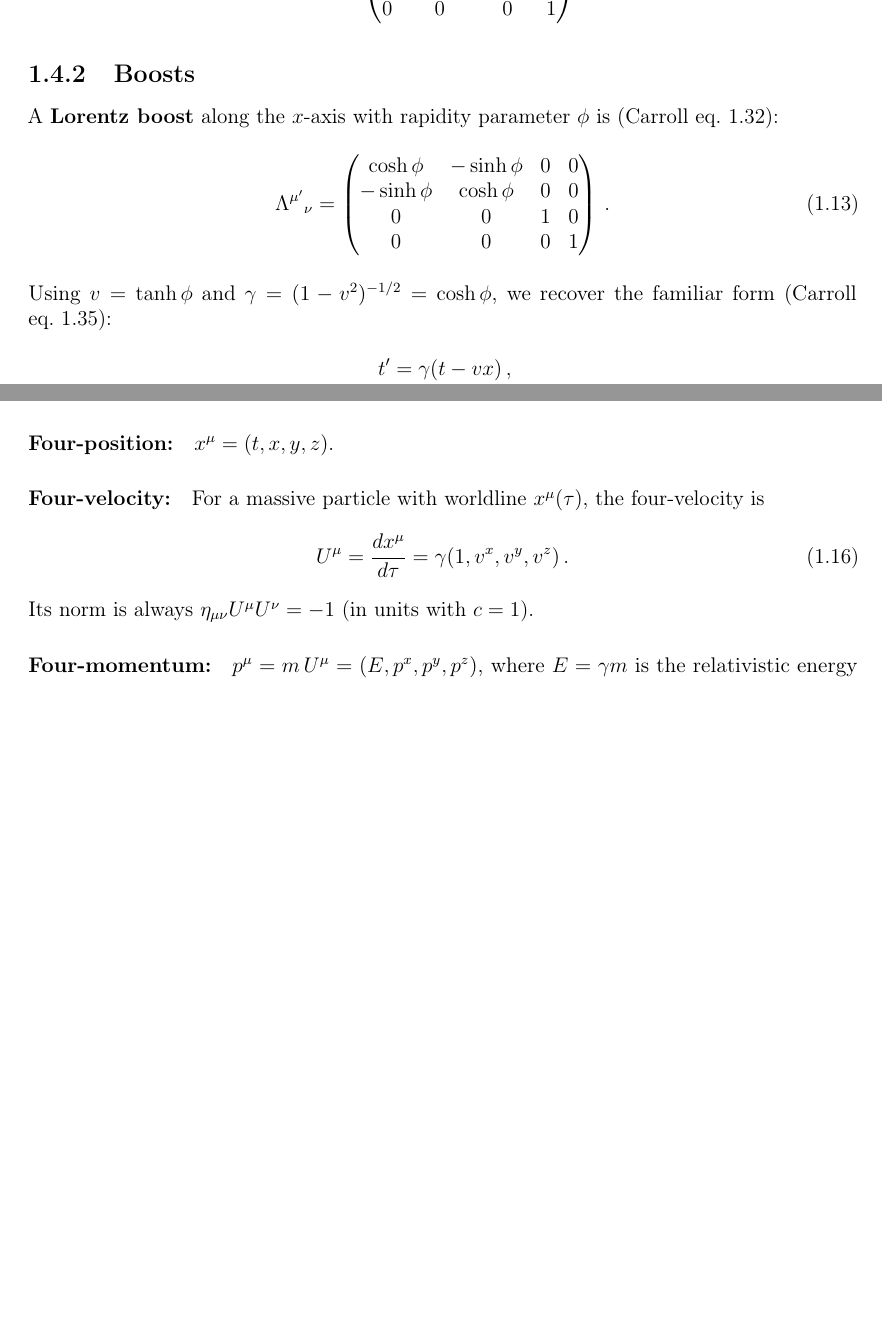
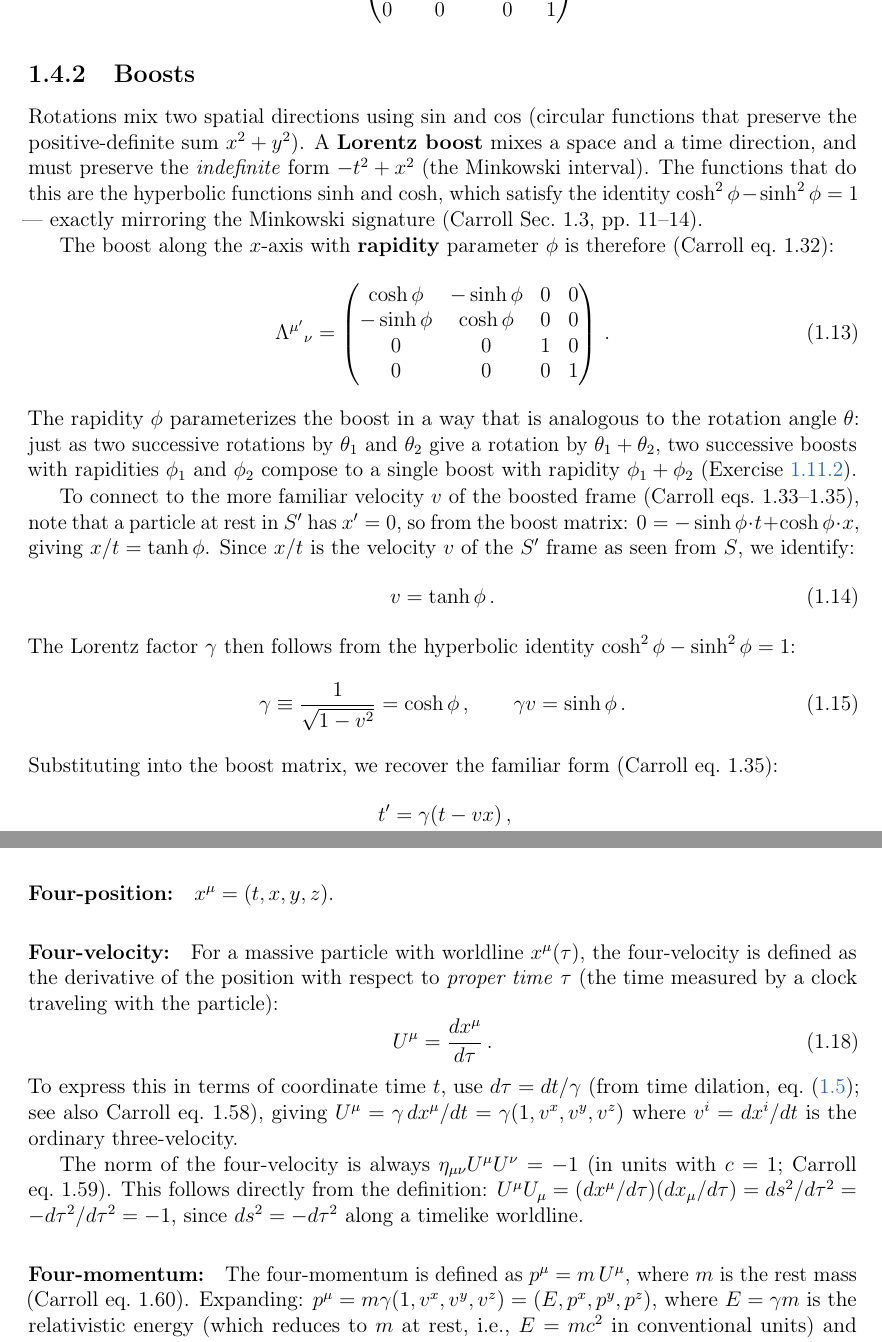
Before and after one commit to rodelcr/Learning_to_Lens, a LaTeX thesis (Notes/main.tex, which reads Notes/01a_Special_Relativity/01a_Special_Relativity.tex): two parts of pages 23 and 24 of 203 before the commit and two parts of pages 23 and 25 of 203 after it, joined at a grey line, cut so that both start at the same text, the shorter picture padded with empty space. Compiled offline with pdfLaTeX.

Commit message:
Improve pedagogical exposition in Module 1a
- Section 1.4.2 (Boosts): Explain WHY hyperbolic functions appear
  (they preserve the indefinite Minkowski interval, just as trig
  functions preserve the Euclidean norm). Derive v = tanh(phi) from
  the physical condition x' = 0. Show how gamma = cosh(phi) follows.
- Physical Consequences: Add one-line derivations of time dilation,
  length contraction, and relativity of simultaneity (not just state
  the results)
- Four-velocity: Explain the definition via proper time, show how
  gamma factor enters via dtau = dt/gamma, derive U^mu U_mu = -1
  from ds^2 = -dtau^2
- Four-momentum: Note physical meaning of E = gamma m (rest energy)
  and p = gamma m v (Newtonian limit)
- Add source references throughout (Carroll eqs/sections, C&K eqs)
- Clarify "Greek letters (mu, nu, rho, sigma, ...)" in Section 1.3

Co-Authored-By: Claude Opus 4.6 (1M context)

```diff
--- a/Notes/01a_Special_Relativity/01a_Special_Relativity.tex
+++ b/Notes/01a_Special_Relativity/01a_Special_Relativity.tex
@@ -206,8 +206,17 @@ A spatial rotation in the $x$--$y$ plane by angle $\theta$ is
 
 \subsection{Boosts}
 
-A \textbf{Lorentz boost} along the $x$-axis with rapidity parameter $\phi$
-is (Carroll eq.~1.32):
+Rotations mix two spatial directions using $\sin$ and $\cos$ (circular
+functions that preserve the positive-definite sum $x^2 + y^2$).
+A \textbf{Lorentz boost} mixes a space and a time direction, and must
+preserve the \textit{indefinite} form $-t^2 + x^2$ (the Minkowski
+interval).  The functions that do this are the hyperbolic functions
+$\sinh$ and $\cosh$, which satisfy the identity
+$\cosh^2\phi - \sinh^2\phi = 1$ --- exactly mirroring the Minkowski
+signature (Carroll Sec.~1.3, pp.~11--14).
+
+The boost along the $x$-axis with \textbf{rapidity} parameter $\phi$ is
+therefore (Carroll eq.~1.32):
 \begin{equation}
     \Lambda^{\mu'}{}_\nu =
     \begin{pmatrix}
@@ -218,8 +227,31 @@ is (Carroll eq.~1.32):
     \end{pmatrix} \,.
     \label{eq:boost_rapidity}
 \end{equation}
-Using $v = \tanh\phi$ and $\gamma = (1 - v^2)^{-1/2} = \cosh\phi$, we
-recover the familiar form (Carroll eq.~1.35):
+The rapidity $\phi$ parameterizes the boost in a way that is analogous
+to the rotation angle $\theta$: just as two successive rotations by
+$\theta_1$ and $\theta_2$ give a rotation by $\theta_1 + \theta_2$,
+two successive boosts with rapidities $\phi_1$ and $\phi_2$ compose
+to a single boost with rapidity $\phi_1 + \phi_2$ (Exercise~\ref{ex:boost_composition}).
+
+To connect to the more familiar velocity $v$ of the boosted frame
+(Carroll eqs.~1.33--1.35),
+note that a particle at rest in $S'$ has $x' = 0$, so from the boost
+matrix: $0 = -\sinh\phi \cdot t + \cosh\phi \cdot x$, giving
+$x/t = \tanh\phi$.  Since $x/t$ is the velocity $v$ of the $S'$
+frame as seen from $S$, we identify:
+\begin{equation}
+    v = \tanh\phi \,.
+    \label{eq:rapidity_velocity}
+\end{equation}
+The Lorentz factor $\gamma$ then follows from the hyperbolic identity
+$\cosh^2\phi - \sinh^2\phi = 1$:
+\begin{equation}
+    \gamma \equiv \frac{1}{\sqrt{1 - v^2}} = \cosh\phi \,, \qquad
+    \gamma v = \sinh\phi \,.
+    \label{eq:gamma_def}
+\end{equation}
+Substituting into the boost matrix, we recover the familiar form
+(Carroll eq.~1.35):
 \begin{align}
     t' &= \gamma(t - vx) \,, \nonumber \\
     x' &= \gamma(x - vt) \,.
@@ -295,14 +338,29 @@ Key examples:
 \paragraph{Four-position:} $x^\mu = (t, x, y, z)$.
 
 \paragraph{Four-velocity:} For a massive particle with worldline
-$x^\mu(\tau)$, the four-velocity is
+$x^\mu(\tau)$, the four-velocity is defined as the derivative of the
+position with respect to \textit{proper time} $\tau$ (the time measured
+by a clock traveling with the particle):
 \begin{equation}
-    U^\mu = \frac{dx^\mu}{d\tau} = \gamma(1, v^x, v^y, v^z) \,.
+    U^\mu = \frac{dx^\mu}{d\tau} \,.
     \label{eq:four_velocity}
 \end{equation}
-Its norm is always $\eta_{\mu\nu} U^\mu U^\nu = -1$ (in units with $c = 1$).
+To express this in terms of coordinate time $t$, use
+$d\tau = dt/\gamma$ (from time dilation, eq.~\eqref{eq:proper_time};
+see also Carroll eq.~1.58), giving
+$U^\mu = \gamma\, dx^\mu/dt = \gamma(1, v^x, v^y, v^z)$
+where $v^i = dx^i/dt$ is the ordinary three-velocity.
 
-\paragraph{Four-momentum:} $p^\mu = m\, U^\mu = (E, p^x, p^y, p^z)$, where
-$E = \gamma m$ is the relativistic energy and $\mathbf{p} = \gamma m\,
-\mathbf{v}$ is the three-momentum.  The invariant norm gives the
-\textbf{energy--momentum relation}:
+The norm of the four-velocity is always
+$\eta_{\mu\nu} U^\mu U^\nu = -1$ (in units with $c = 1$;
+Carroll eq.~1.59).
+This follows directly from the definition:
+$U^\mu U_\mu = (dx^\mu/d\tau)(dx_\mu/d\tau)
+= ds^2/d\tau^2 = -d\tau^2/d\tau^2 = -1$,
+since $ds^2 = -d\tau^2$ along a timelike worldline.
+
+\paragraph{Four-momentum:} The four-momentum is defined as
+$p^\mu = m\, U^\mu$, where $m$ is the rest mass
+(Carroll eq.~1.60).
+Expanding: $p^\mu = m\gamma(1, v^x, v^y, v^z) = (E, p^x, p^y, p^z)$,
+where $E = \gamma m$ is the relativistic energy (which reduces to $m$
```
Also changed, not shown: Notes/01a_Special_Relativity/01a_Special_Relativity.tex (28 more changed lines).
